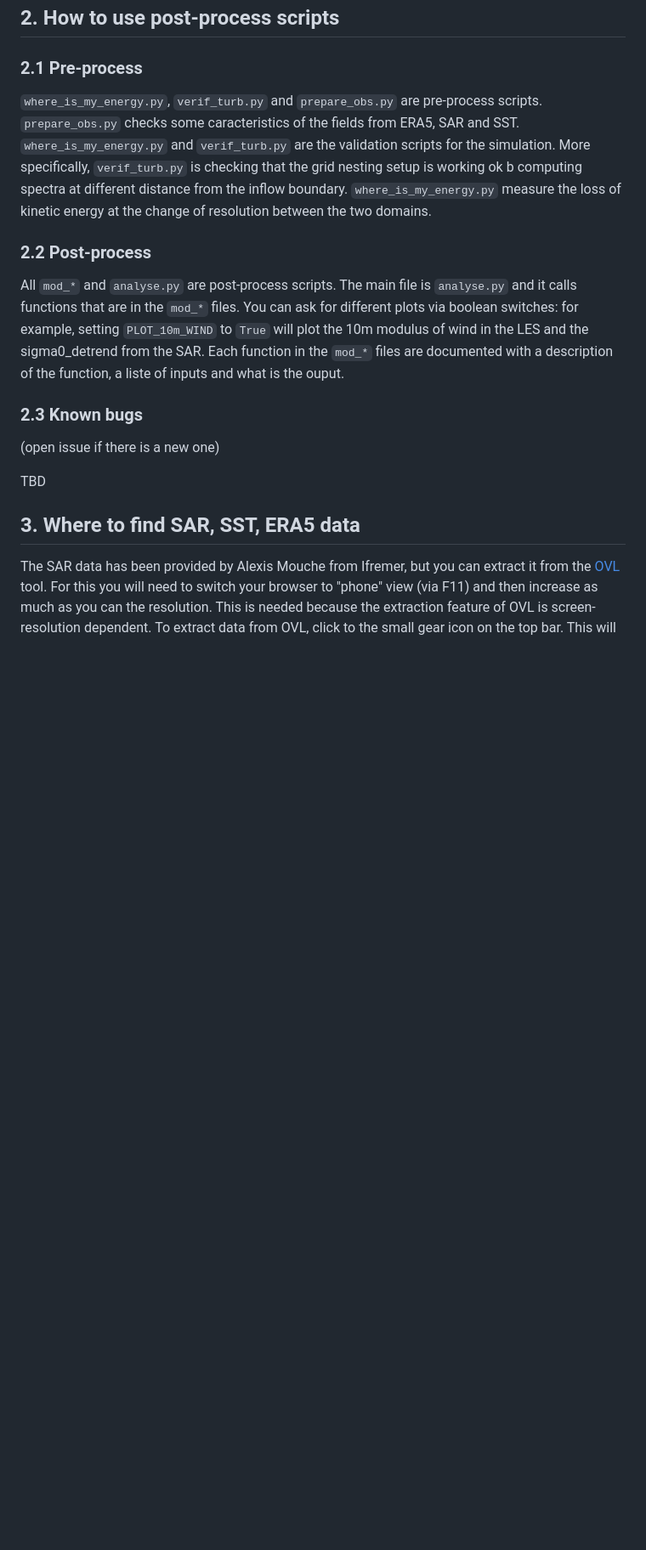
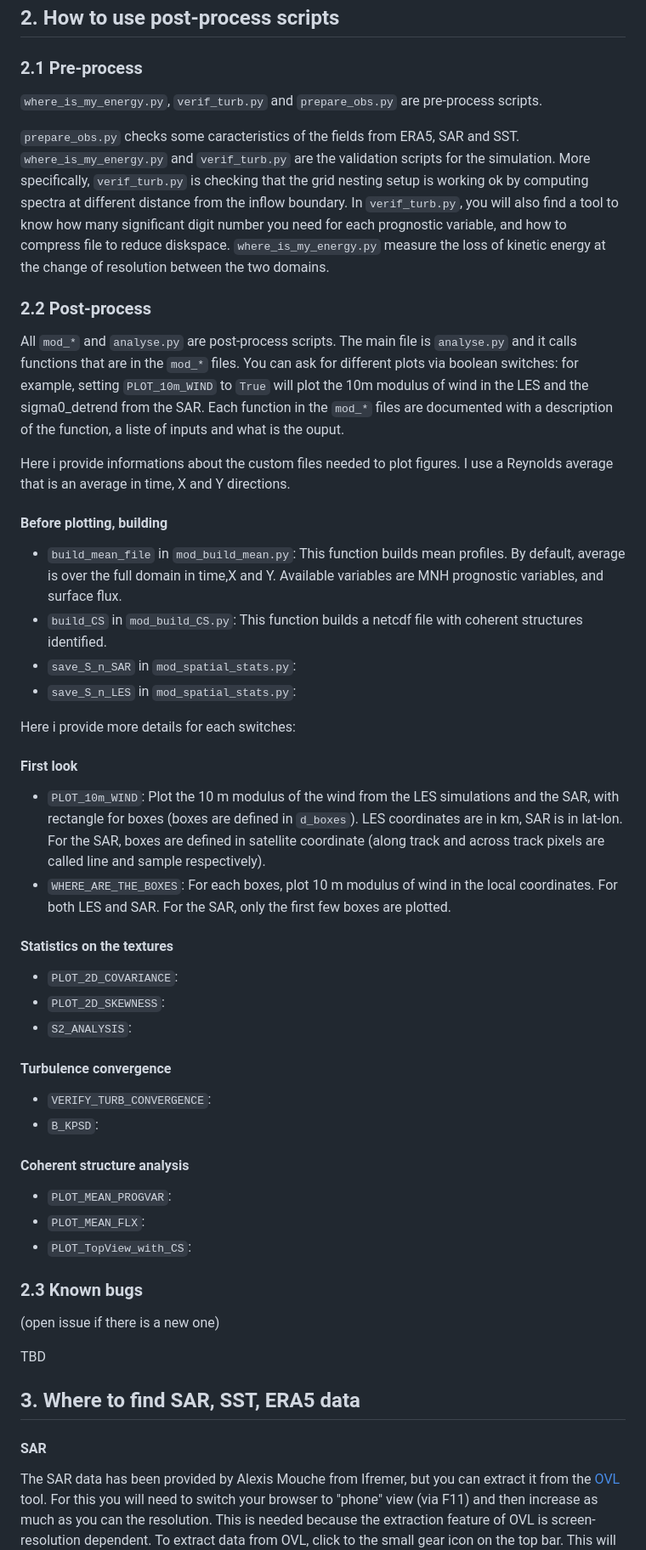
Before and after one commit to HugoJacq/Linking_SAR_and_ABL_structure, a Markdown page: README.md, the part around one of its changes. Shown at 85% size. GitHub-like rendering; blank space fills up the shorter version.

```diff
--- a/README.md
+++ b/README.md
@@ -111,11 +111,41 @@ If you need to modify something about the simulation (initial conditions, number
 
 ### 2.1 Pre-process
 
-`where_is_my_energy.py`, `verif_turb.py` and `prepare_obs.py` are pre-process scripts. `prepare_obs.py` checks some caracteristics of the fields from ERA5, SAR and SST. `where_is_my_energy.py` and `verif_turb.py` are the validation scripts for the simulation. More specifically, `verif_turb.py` is checking that the grid nesting setup is working ok b computing spectra at different distance from the inflow boundary. `where_is_my_energy.py` measure the loss of kinetic energy at the change of resolution between the two domains.
+`where_is_my_energy.py`, `verif_turb.py` and `prepare_obs.py` are pre-process scripts.
+
+`prepare_obs.py` checks some caracteristics of the fields from ERA5, SAR and SST. `where_is_my_energy.py` and `verif_turb.py` are the validation scripts for the simulation. More specifically, `verif_turb.py` is checking that the grid nesting setup is working ok by computing spectra at different distance from the inflow boundary. In `verif_turb.py`, you will also find a tool to know how many significant digit number you need for each prognostic variable, and how to compress file to reduce diskspace. `where_is_my_energy.py` measure the loss of kinetic energy at the change of resolution between the two domains.
 
 ### 2.2 Post-process
 
 All `mod_*`  and `analyse.py` are post-process scripts. The main file is `analyse.py` and it calls functions that are in the `mod_*` files. You can ask for different plots via boolean switches: for example, setting `PLOT_10m_WIND` to `True` will plot the 10m modulus of wind in the LES and the sigma0_detrend from the SAR. Each function in the `mod_*` files are documented with a description of the function, a liste of inputs and what is the ouput.
+
+Here i provide informations about the custom files needed to plot figures. I use a Reynolds average that is an average in time, X and Y directions.
+
+#### Before plotting, building
+- `build_mean_file` in `mod_build_mean.py`: This function builds mean profiles. By default, average is over the full domain in time,X and Y. Available variables are MNH prognostic variables, and surface flux.
+- `build_CS` in `mod_build_CS.py`: This function builds a netcdf file with coherent structures identified.
+- `save_S_n_SAR` in `mod_spatial_stats.py`:
+- `save_S_n_LES` in `mod_spatial_stats.py`:
+
+Here i provide more details for each switches:
+
+#### First look
+- `PLOT_10m_WIND`: Plot the 10 m modulus of the wind from the LES simulations and the SAR, with rectangle for boxes (boxes are defined in `d_boxes`). LES coordinates are in km, SAR is in lat-lon. For the SAR, boxes are defined in satellite coordinate (along track and across track pixels are called line and sample respectively).
+- `WHERE_ARE_THE_BOXES`: For each boxes, plot 10 m modulus of wind in the local coordinates. For both LES and SAR. For the SAR, only the first few boxes are plotted.
+
+#### Statistics on the textures
+- `PLOT_2D_COVARIANCE`:
+- `PLOT_2D_SKEWNESS`:
+- `S2_ANALYSIS`:
+
+#### Turbulence convergence
+- `VERIFY_TURB_CONVERGENCE`:
+- `B_KPSD`:
+
+#### Coherent structure analysis
+- `PLOT_MEAN_PROGVAR`:
+- `PLOT_MEAN_FLX`:
+- `PLOT_TopView_with_CS`:
 
 ### 2.3 Known bugs
 (open issue if there is a new one)
@@ -124,5 +154,6 @@ TBD
 
 ## 3. Where to find SAR, SST, ERA5 data
 
+#### SAR
 The SAR data has been provided by Alexis Mouche from Ifremer, but you can extract it from the [OVL](https://ovl.oceandatalab.com/?date=2015-12-10T12:00:00&timespan=1d&extent=1608235.0302722_-5098655.4894003_4739095.7083972_-3530779.1654331&center=3173665.3693347_-4314717.3274167&zoom=7&products=3857_SAR_roughness!3857_ODYSSEA_REG_SST!3857_ODYSSEA_SST!3857_GlobCurrent_CMEMS_geostrophic_streamline!3857_AMSR_sea_ice_concentration!3857_GIBS_MODIS_Terra_CorrectedReflectance_TrueColor!3857_GIBS_MODIS_Aqua_CorrectedReflectance_TrueColor&opacity=80_100_100_60_100_49.498_100&stackLevel=100.02_50.03_30.02_120.07_40.03_50.25_50.22&filter=+A,+B,+IW,+EW,+SM,+WV,+VV,+HH&selection=1000000) tool. For this you will need to switch your browser to "phone" view (via F11) and then increase as much as you can the resolution. This is needed because the extraction feature of OVL is screen-resolution dependent. To extract data from OVL, click to the small gear icon on the top bar. This will bring the extraction tool. Then enter the desired LAT-LON coordinates to extract and process. This will give you a numpy array file and you will need to get back the X and Y dimensions with the number of points of the file and the coordinates you entered in the last step. After this, you will need to remove yourself the non valid values from the data. The file is 1.1Go.
 
```
Also changed, not shown: other parts of README.md (+8 -1 lines).
